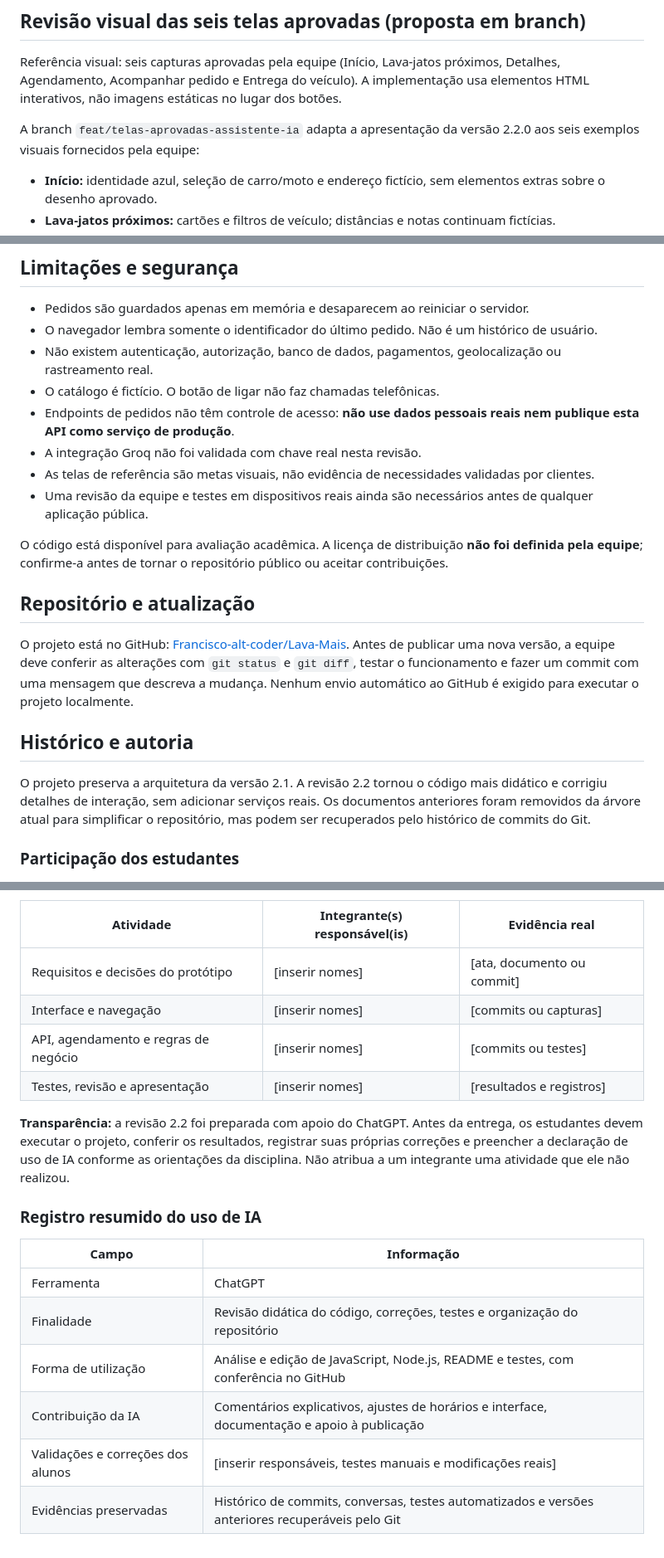
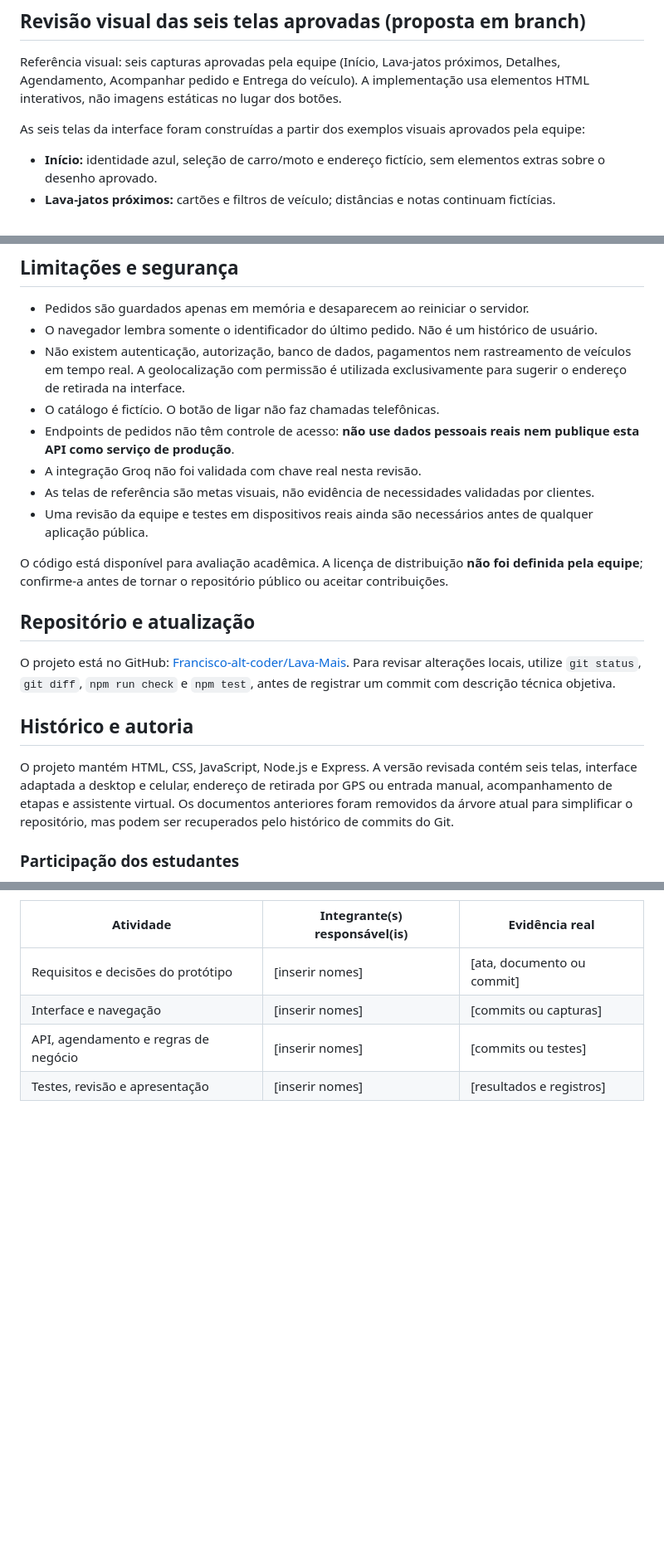
Before and after one commit to Francisco-alt-coder/Lava-Mais, a Markdown page: README.md, 3 parts joined by grey strips. Shown at 83% size. GitHub-like rendering; blank space fills up the shorter version.

Commit message:
docs: atualizar instruções, limitações e histórico técnico do Lava Mais

```diff
--- a/README.md
+++ b/README.md
@@ -10,7 +10,7 @@ Projeto demonstrativo da disciplina **Programação para Web** (ADS, 2026.2). A
 
 Referência visual: seis capturas aprovadas pela equipe (Início, Lava-jatos próximos, Detalhes, Agendamento, Acompanhar pedido e Entrega do veículo). A implementação usa elementos HTML interativos, não imagens estáticas no lugar dos botões.
 
-A branch `feat/telas-aprovadas-assistente-ia` adapta a apresentação da versão 2.2.0 aos seis exemplos visuais fornecidos pela equipe:
+As seis telas da interface foram construídas a partir dos exemplos visuais aprovados pela equipe:
 
 - **Início:** identidade azul, seleção de carro/moto e endereço fictício, sem elementos extras sobre o desenho aprovado.
 - **Lava-jatos próximos:** cartões e filtros de veículo; distâncias e notas continuam fictícias.
@@ -184,7 +184,7 @@ lava-mais/
 
 - Pedidos são guardados apenas em memória e desaparecem ao reiniciar o servidor.
 - O navegador lembra somente o identificador do último pedido. Não é um histórico de usuário.
-- Não existem autenticação, autorização, banco de dados, pagamentos, geolocalização ou rastreamento real.
+- Não existem autenticação, autorização, banco de dados, pagamentos nem rastreamento de veículos em tempo real. A geolocalização com permissão é utilizada exclusivamente para sugerir o endereço de retirada na interface.
 - O catálogo é fictício. O botão de ligar não faz chamadas telefônicas.
 - Endpoints de pedidos não têm controle de acesso: **não use dados pessoais reais nem publique esta API como serviço de produção**.
 - A integração Groq não foi validada com chave real nesta revisão.
@@ -195,11 +195,11 @@ O código está disponível para avaliação acadêmica. A licença de distribui
 
 ## Repositório e atualização
 
-O projeto está no GitHub: [Francisco-alt-coder/Lava-Mais](https://github.com/Francisco-alt-coder/Lava-Mais). Antes de publicar uma nova versão, a equipe deve conferir as alterações com `git status` e `git diff`, testar o funcionamento e fazer um commit com uma mensagem que descreva a mudança. Nenhum envio automático ao GitHub é exigido para executar o projeto localmente.
+O projeto está no GitHub: [Francisco-alt-coder/Lava-Mais](https://github.com/Francisco-alt-coder/Lava-Mais). Para revisar alterações locais, utilize `git status`, `git diff`, `npm run check` e `npm test`, antes de registrar um commit com descrição técnica objetiva.
 
 ## Histórico e autoria
 
-O projeto preserva a arquitetura da versão 2.1. A revisão 2.2 tornou o código mais didático e corrigiu detalhes de interação, sem adicionar serviços reais. Os documentos anteriores foram removidos da árvore atual para simplificar o repositório, mas podem ser recuperados pelo histórico de commits do Git.
+O projeto mantém HTML, CSS, JavaScript, Node.js e Express. A versão revisada contém seis telas, interface adaptada a desktop e celular, endereço de retirada por GPS ou entrada manual, acompanhamento de etapas e assistente virtual. Os documentos anteriores foram removidos da árvore atual para simplificar o repositório, mas podem ser recuperados pelo histórico de commits do Git.
 
 ### Participação dos estudantes
 
@@ -211,16 +211,3 @@ Os comentários nos arquivos explicam **como** e **por que** as funções foram
 | Interface e navegação                | [inserir nomes]               | [commits ou capturas]      |
 | API, agendamento e regras de negócio | [inserir nomes]               | [commits ou testes]        |
 | Testes, revisão e apresentação       | [inserir nomes]               | [resultados e registros]   |
-
-**Transparência:** a revisão 2.2 foi preparada com apoio do ChatGPT. Antes da entrega, os estudantes devem executar o projeto, conferir os resultados, registrar suas próprias correções e preencher a declaração de uso de IA conforme as orientações da disciplina. Não atribua a um integrante uma atividade que ele não realizou.
-
-### Registro resumido do uso de IA
-
-| Campo                             | Informação                                                                                       |
-| --------------------------------- | ------------------------------------------------------------------------------------------------ |
-| Ferramenta                        | ChatGPT                                                                                          |
-| Finalidade                        | Revisão didática do código, correções, testes e organização do repositório                       |
-| Forma de utilização               | Análise e edição de JavaScript, Node.js, README e testes, com conferência no GitHub              |
-| Contribuição da IA                | Comentários explicativos, ajustes de horários e interface, documentação e apoio à publicação     |
-| Validações e correções dos alunos | [inserir responsáveis, testes manuais e modificações reais]                                      |
-| Evidências preservadas            | Histórico de commits, conversas, testes automatizados e versões anteriores recuperáveis pelo Git |
```
Also changed, not shown: other parts of README.md (+2 -2 lines).
